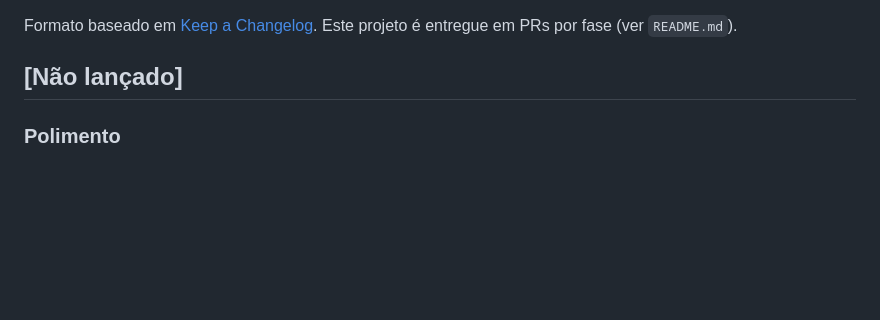
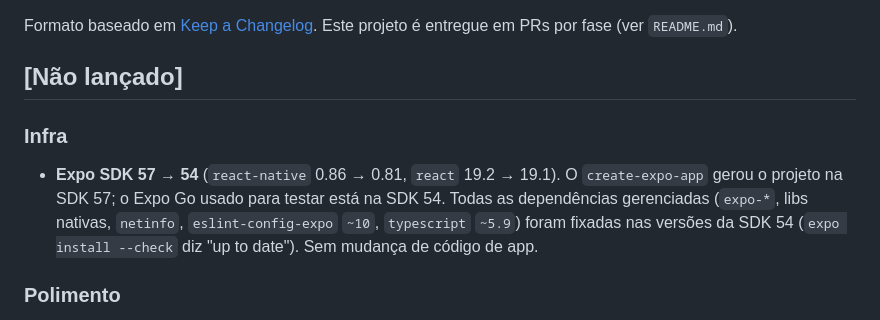
Before and after one commit to LuizZamzicki/agnus-mobile, a Markdown page: CHANGELOG.md, the part around the change. Rendered like a GitHub page; blank space fills up the shorter version.

Commit message:
docs: registra a fixação da SDK 54 no changelog
Co-Authored-By: Claude Sonnet 5 <noreply@anthropic.com>

```diff
--- a/CHANGELOG.md
+++ b/CHANGELOG.md
@@ -4,6 +4,14 @@ Formato baseado em [Keep a Changelog](https://keepachangelog.com/pt-BR/1.1.0/).
 Este projeto é entregue em PRs por fase (ver `README.md`).
 
 ## [Não lançado]
+
+### Infra
+
+- **Expo SDK 57 → 54** (`react-native` 0.86 → 0.81, `react` 19.2 → 19.1). O
+  `create-expo-app` gerou o projeto na SDK 57; o Expo Go usado para testar está na
+  SDK 54. Todas as dependências gerenciadas (`expo-*`, libs nativas, `netinfo`,
+  `eslint-config-expo` `~10`, `typescript` `~5.9`) foram fixadas nas versões da
+  SDK 54 (`expo install --check` diz "up to date"). Sem mudança de código de app.
 
 ### Polimento
 
```
